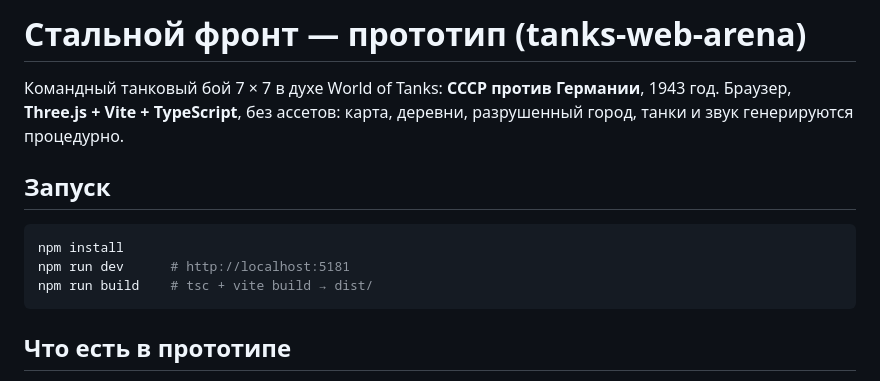
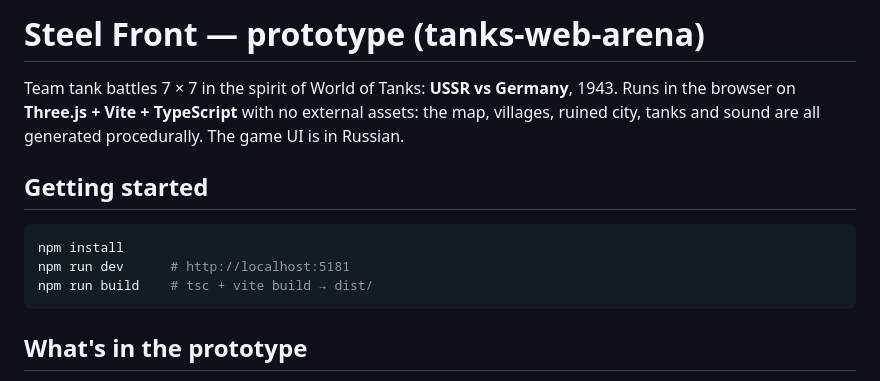
Before and after one commit to miksrv/tanks-web-arena, a Markdown page: README.md, the part around one of its changes. Rendered like a GitHub page.

````diff
--- a/README.md
+++ b/README.md
@@ -1,8 +1,8 @@
-# Стальной фронт — прототип (tanks-web-arena)
+# Steel Front — prototype (tanks-web-arena)
 
-Командный танковый бой 7 × 7 в духе World of Tanks: **СССР против Германии**, 1943 год. Браузер, **Three.js + Vite + TypeScript**, без ассетов: карта, деревни, разрушенный город, танки и звук генерируются процедурно.
+Team tank battles 7 × 7 in the spirit of World of Tanks: **USSR vs Germany**, 1943. Runs in the browser on **Three.js + Vite + TypeScript** with no external assets: the map, villages, ruined city, tanks and sound are all generated procedurally. The game UI is in Russian.
 
-## Запуск
+## Getting started
 
 ```bash
 npm install
@@ -10,5 +10,5 @@ npm run dev      # http://localhost:5181
 npm run build    # tsc + vite build → dist/
 ```
 
-## Что есть в прототипе
+## What's in the prototype
 
````
Also changed, not shown: other parts of README.md (+65 -63 lines).
